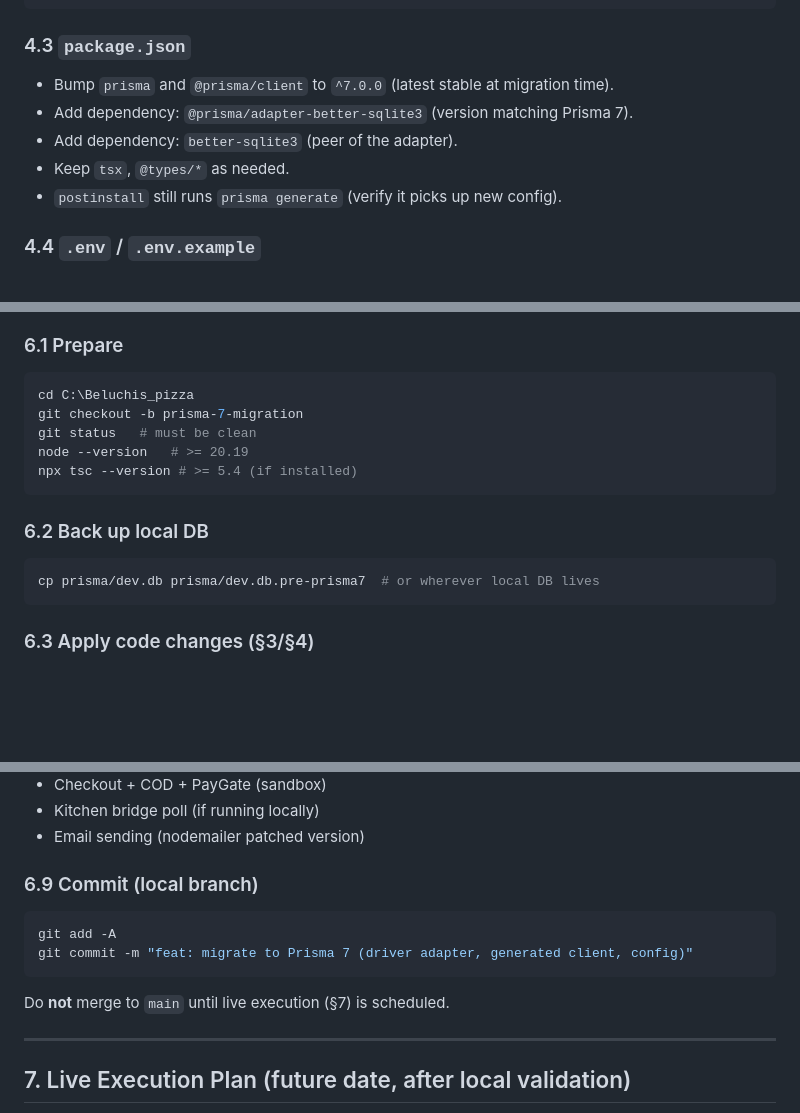
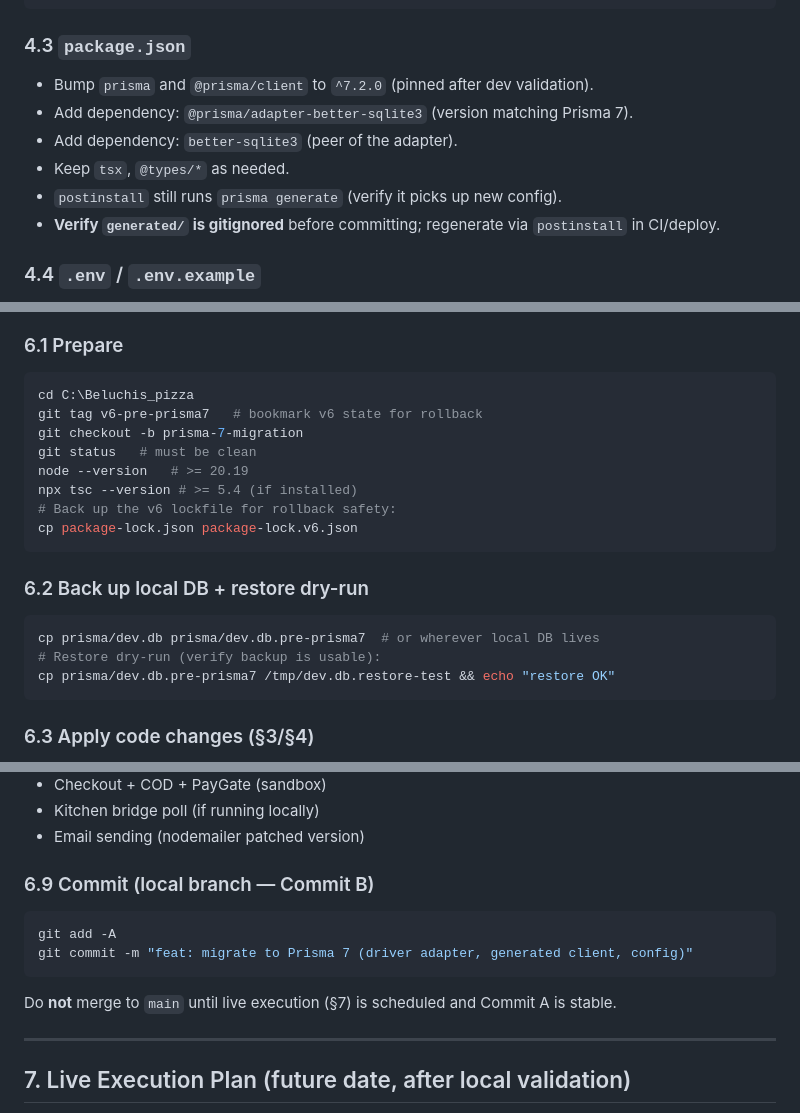
Before and after one commit to BlackenedMist/Beluchis_pizza, a Markdown page: prisimMirgrationPlan.md, 3 parts joined by grey strips. GitHub-like rendering; blank space fills up the shorter version.

````diff
--- a/prisimMirgrationPlan.md
+++ b/prisimMirgrationPlan.md
@@ -132,11 +134,12 @@ export default defineConfig({
 
 ### 4.3 `package.json`
 
-- Bump `prisma` and `@prisma/client` to `^7.0.0` (latest stable at migration time).
+- Bump `prisma` and `@prisma/client` to `^7.2.0` (pinned after dev validation).
 - Add dependency: `@prisma/adapter-better-sqlite3` (version matching Prisma 7).
 - Add dependency: `better-sqlite3` (peer of the adapter).
 - Keep `tsx`, `@types/*` as needed.
 - `postinstall` still runs `prisma generate` (verify it picks up new config).
+- **Verify `generated/` is gitignored** before committing; regenerate via `postinstall` in CI/deploy.
 
 ### 4.4 `.env` / `.env.example`
 
@@ -189,16 +193,21 @@ Run on the local dev machine (`C:\Beluchis_pizza`). Do **not** touch live until
 
 ```bash
 cd C:\Beluchis_pizza
+git tag v6-pre-prisma7   # bookmark v6 state for rollback
 git checkout -b prisma-7-migration
 git status   # must be clean
 node --version   # >= 20.19
 npx tsc --version # >= 5.4 (if installed)
+# Back up the v6 lockfile for rollback safety:
+cp package-lock.json package-lock.v6.json
 ```
 
-### 6.2 Back up local DB
+### 6.2 Back up local DB + restore dry-run
 
 ```bash
 cp prisma/dev.db prisma/dev.db.pre-prisma7  # or wherever local DB lives
+# Restore dry-run (verify backup is usable):
+cp prisma/dev.db.pre-prisma7 /tmp/dev.db.restore-test && echo "restore OK"
 ```
 
 ### 6.3 Apply code changes (§3/§4)
@@ -253,14 +262,14 @@ npm run ui-smoke
 - Kitchen bridge poll (if running locally)
 - Email sending (nodemailer patched version)
 
-### 6.9 Commit (local branch)
+### 6.9 Commit (local branch — Commit B)
 
 ```bash
 git add -A
 git commit -m "feat: migrate to Prisma 7 (driver adapter, generated client, config)"
 ```
 
-Do **not** merge to `main` until live execution (§7) is scheduled.
+Do **not** merge to `main` until live execution (§7) is scheduled and Commit A is stable.
 
 ---
 
````
Also changed, not shown: other parts of prisimMirgrationPlan.md (+82 -28 lines).
